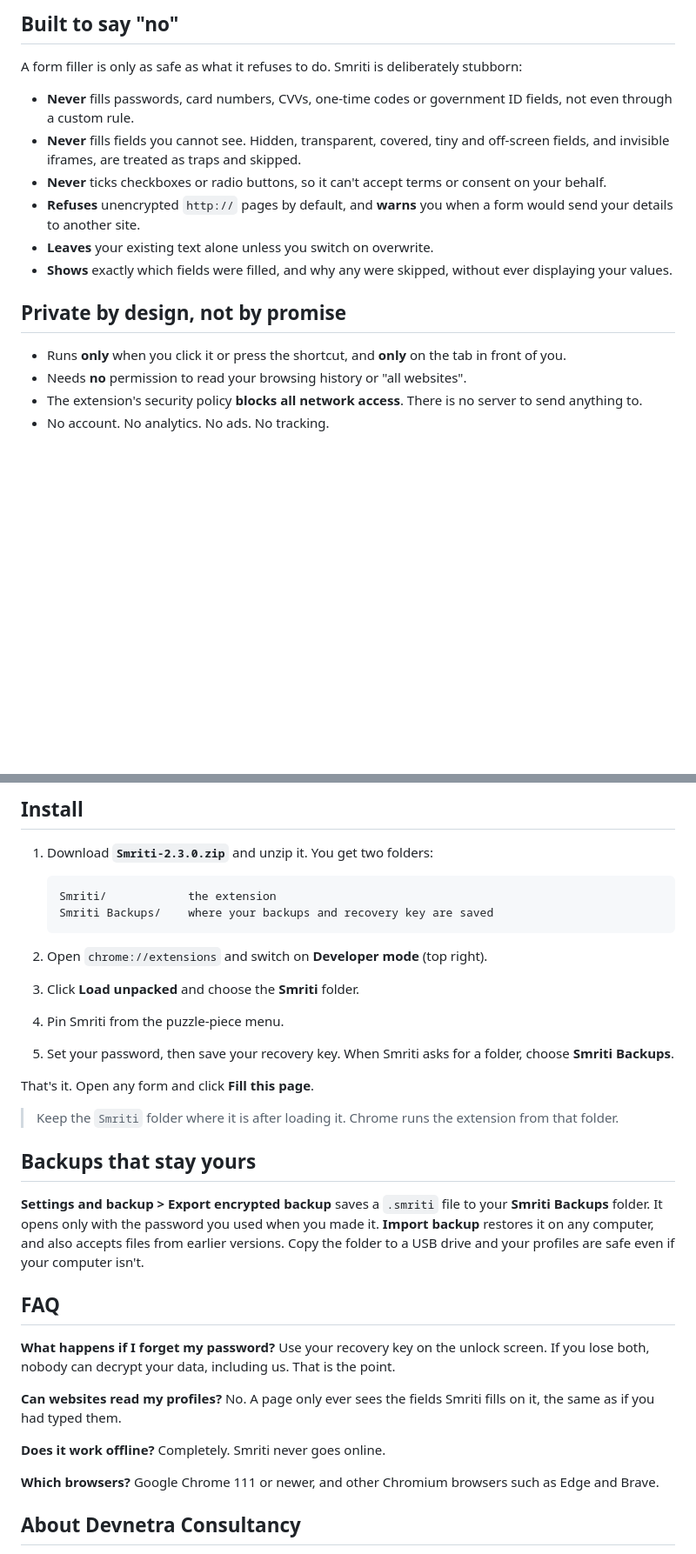
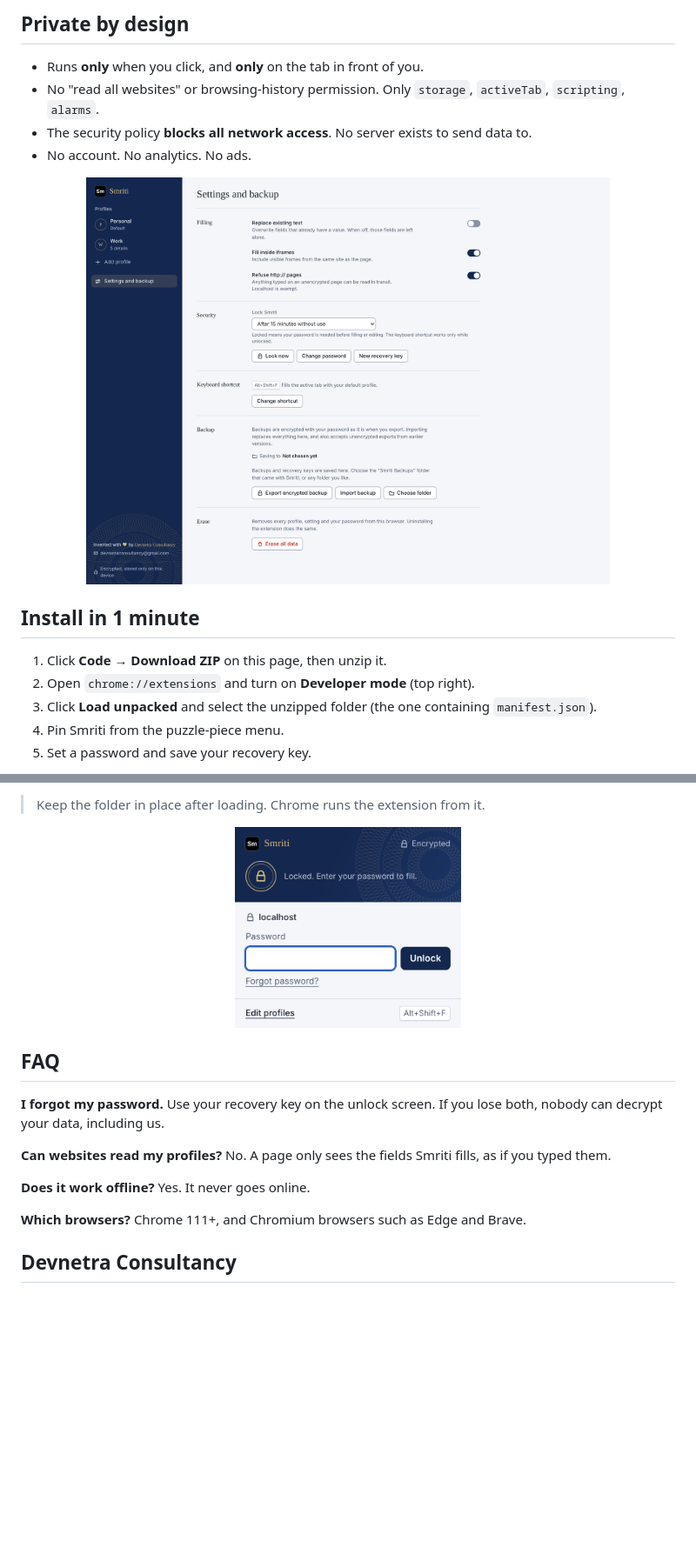
Before and after one commit to DevnetraConsultancy/Smriti-Auto-Fast-Browser-Form-Filler, a Markdown page: README.md, 2 parts joined by grey strips. Shown at 87% size. GitHub-like rendering; pictures changed too: docs/screenshots/popup-locked.png (added), docs/screenshots/settings.png (added); blank space fills up the shorter version.

````diff
--- a/README.md
+++ b/README.md
@@ -47,20 +72,20 @@ Nothing is uploaded, synced or shared. Ever.
 
-## Built to say "no"
+## Private by design
 
-A form filler is only as safe as what it refuses to do. Smriti is deliberately stubborn:
+- Runs **only** when you click, and **only** on the tab in front of you.
+- No "read all websites" or browsing-history permission. Only `storage`, `activeTab`, `scripting`, `alarms`.
+- The security policy **blocks all network access**. No server exists to send data to.
+- No account. No analytics. No ads.
 
-- **Never** fills passwords, card numbers, CVVs, one-time codes or government ID fields, not even through a custom rule.
-- **Never** fills fields you cannot see. Hidden, transparent, covered, tiny and off-screen fields, and invisible iframes,
-  are treated as traps and skipped.
-- **Never** ticks checkboxes or radio buttons, so it can't accept terms or consent on your behalf.
-- **Refuses** unencrypted `http://` pages by default, and **warns** you when a form would send your details to another site.
-- **Leaves** your existing text alone unless you switch on overwrite.
-- **Shows** exactly which fields were filled, and why any were skipped, without ever displaying your values.
+<p align="center">
+  <img src="docs/screenshots/settings.png" alt="Settings and backup" width="80%">
+</p>
 
-## Private by design, not by promise
+## Install in 1 minute
 
-- Runs **only** when you click it or press the shortcut, and **only** on the tab in front of you.
-- Needs **no** permission to read your browsing history or "all websites".
-- The extension's security policy **blocks all network access**. There is no server to send anything to.
-- No account. No analytics. No ads. No tracking.
+1. Click **Code → Download ZIP** on this page, then unzip it.
+2. Open `chrome://extensions` and turn on **Developer mode** (top right).
+3. Click **Load unpacked** and select the unzipped folder (the one containing `manifest.json`).
+4. Pin Smriti from the puzzle-piece menu.
+5. Set a password and save your recovery key.
 
@@ -68,41 +93,19 @@ A form filler is only as safe as what it refuses to do. Smriti is deliberately s
 
-## Install
+> Keep the folder in place after loading. Chrome runs the extension from it.
 
-1. Download **`Smriti-2.3.0.zip`** and unzip it. You get two folders:
-
-   ```
-   Smriti/            the extension
-   Smriti Backups/    where your backups and recovery key are saved
-   ```
-
-2. Open `chrome://extensions` and switch on **Developer mode** (top right).
-3. Click **Load unpacked** and choose the **Smriti** folder.
-4. Pin Smriti from the puzzle-piece menu.
-5. Set your password, then save your recovery key. When Smriti asks for a folder, choose **Smriti Backups**.
-
-That's it. Open any form and click **Fill this page**.
-
-> Keep the `Smriti` folder where it is after loading it. Chrome runs the extension from that folder.
-
-## Backups that stay yours
-
-**Settings and backup > Export encrypted backup** saves a `.smriti` file to your **Smriti Backups** folder. It opens only
-with the password you used when you made it. **Import backup** restores it on any computer, and also accepts files from
-earlier versions. Copy the folder to a USB drive and your profiles are safe even if your computer isn't.
+<p align="center">
+  <img src="docs/screenshots/popup-locked.png" alt="Locked popup" width="260">
+</p>
 
 ## FAQ
 
-**What happens if I forget my password?**
-Use your recovery key on the unlock screen. If you lose both, nobody can decrypt your data, including us. That is the point.
+**I forgot my password.** Use your recovery key on the unlock screen. If you lose both, nobody can decrypt your data, including us.
 
-**Can websites read my profiles?**
-No. A page only ever sees the fields Smriti fills on it, the same as if you had typed them.
+**Can websites read my profiles?** No. A page only sees the fields Smriti fills, as if you typed them.
 
-**Does it work offline?**
-Completely. Smriti never goes online.
+**Does it work offline?** Yes. It never goes online.
 
-**Which browsers?**
-Google Chrome 111 or newer, and other Chromium browsers such as Edge and Brave.
+**Which browsers?** Chrome 111+, and Chromium browsers such as Edge and Brave.
 
-## About Devnetra Consultancy
+## Devnetra Consultancy
 
````
Also changed, not shown: other parts of README.md (+70 -56 lines), docs/screenshots/hero.png (added), docs/screenshots/popup-filled.png (added), docs/screenshots/profiles-dark.png (added), docs/screenshots/profiles.png (added).
